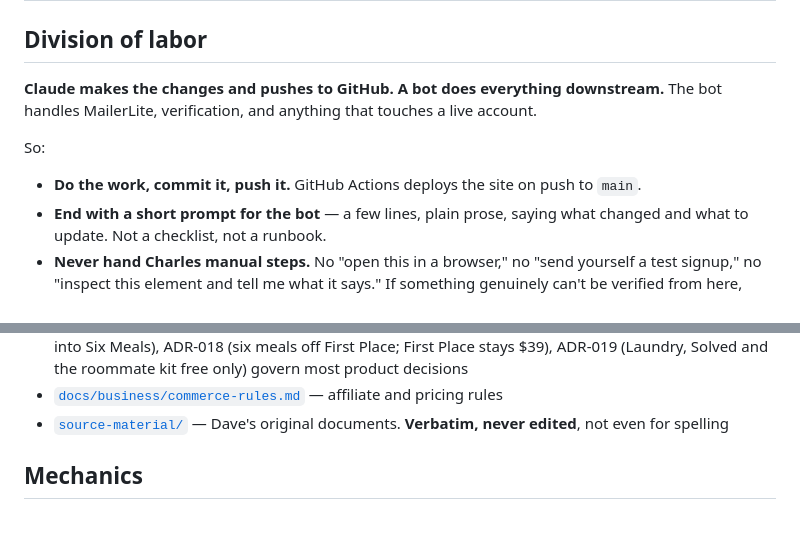
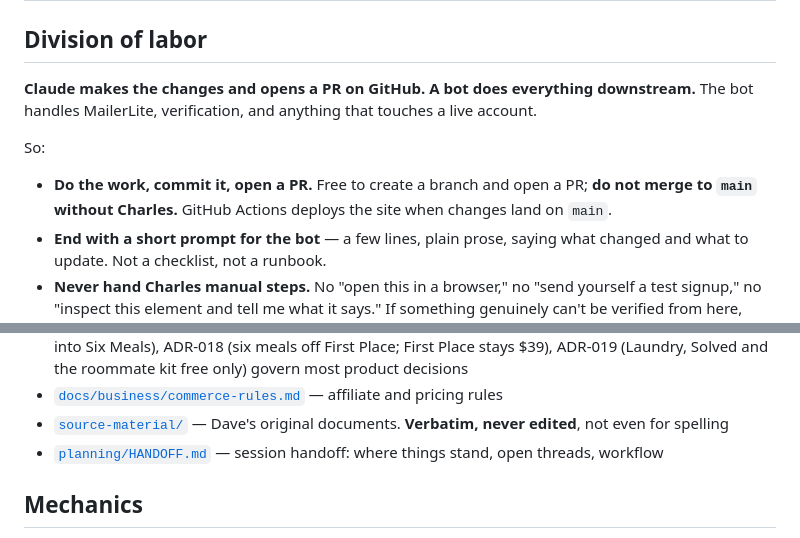
Before and after one commit to cwarloe/mr-life-manager, a Markdown page: CLAUDE.md, 2 parts joined by grey strips. GitHub-like rendering.

```diff
--- a/CLAUDE.md
+++ b/CLAUDE.md
@@ -2,14 +2,15 @@
 
 ## Division of labor
 
-**Claude makes the changes and pushes to GitHub. A bot does everything
+**Claude makes the changes and opens a PR on GitHub. A bot does everything
 downstream.** The bot handles MailerLite, verification, and anything that
 touches a live account.
 
 So:
 
-- **Do the work, commit it, push it.** GitHub Actions deploys the site on push
-  to `main`.
+- **Do the work, commit it, open a PR.** Free to create a branch and open a PR;
+  **do not merge to `main` without Charles.** GitHub Actions deploys the site
+  when changes land on `main`.
 - **End with a short prompt for the bot** — a few lines, plain prose, saying
   what changed and what to update. Not a checklist, not a runbook.
 - **Never hand Charles manual steps.** No "open this in a browser," no "send
@@ -54,6 +55,8 @@ Don't re-derive these — read them:
   affiliate and pricing rules
 - [`source-material/`](source-material/INVENTORY.md) — Dave's original
   documents. **Verbatim, never edited**, not even for spelling
+- [`planning/HANDOFF.md`](planning/HANDOFF.md) — session handoff: where things
+  stand, open threads, workflow
 
 ## Mechanics
 
```
Also changed, not shown: planning/HANDOFF.md (+20 -15 lines).
